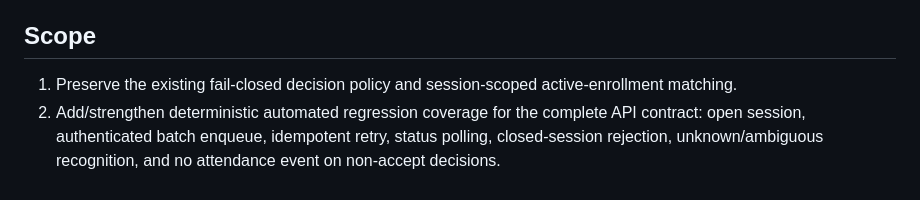
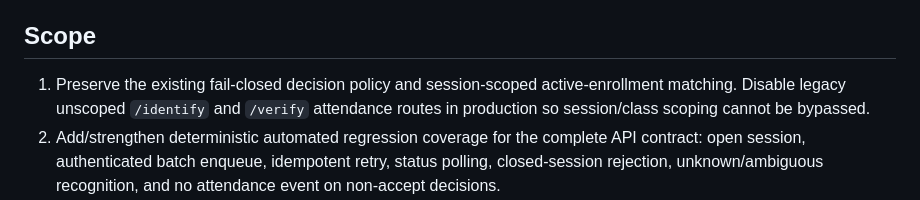
Before and after one commit to nothingonly/Frs, a Markdown page: SPRINT_04_PLAN.md, the part around the change. Rendered like a GitHub page.

Commit message:
docs: include production session-scope invariant in Sprint 4

```diff
--- a/SPRINT_04_PLAN.md
+++ b/SPRINT_04_PLAN.md
@@ -12,7 +12,7 @@ Do not treat architecture documentation, mocked/unit tests, CI green status, or
 
 ## Scope
 
-1. Preserve the existing fail-closed decision policy and session-scoped active-enrollment matching.
+1. Preserve the existing fail-closed decision policy and session-scoped active-enrollment matching. Disable legacy unscoped `/identify` and `/verify` attendance routes in production so session/class scoping cannot be bypassed.
 2. Add/strengthen deterministic automated regression coverage for the complete API contract: open session, authenticated batch enqueue, idempotent retry, status polling, closed-session rejection, unknown/ambiguous recognition, and no attendance event on non-accept decisions.
 3. Add a repeatable test-environment runbook for applying migrations 0001–0003, creating a test department/class/student/session, provisioning authorized model artifacts, running the backend and worker, and collecting evidence.
 4. Define a signed-off end-to-end evidence report format tied to commit, database migration version, model artifact hashes, preprocessing IDs, configuration, device/build, test-set split, metrics, latency, and failure cases.
```
